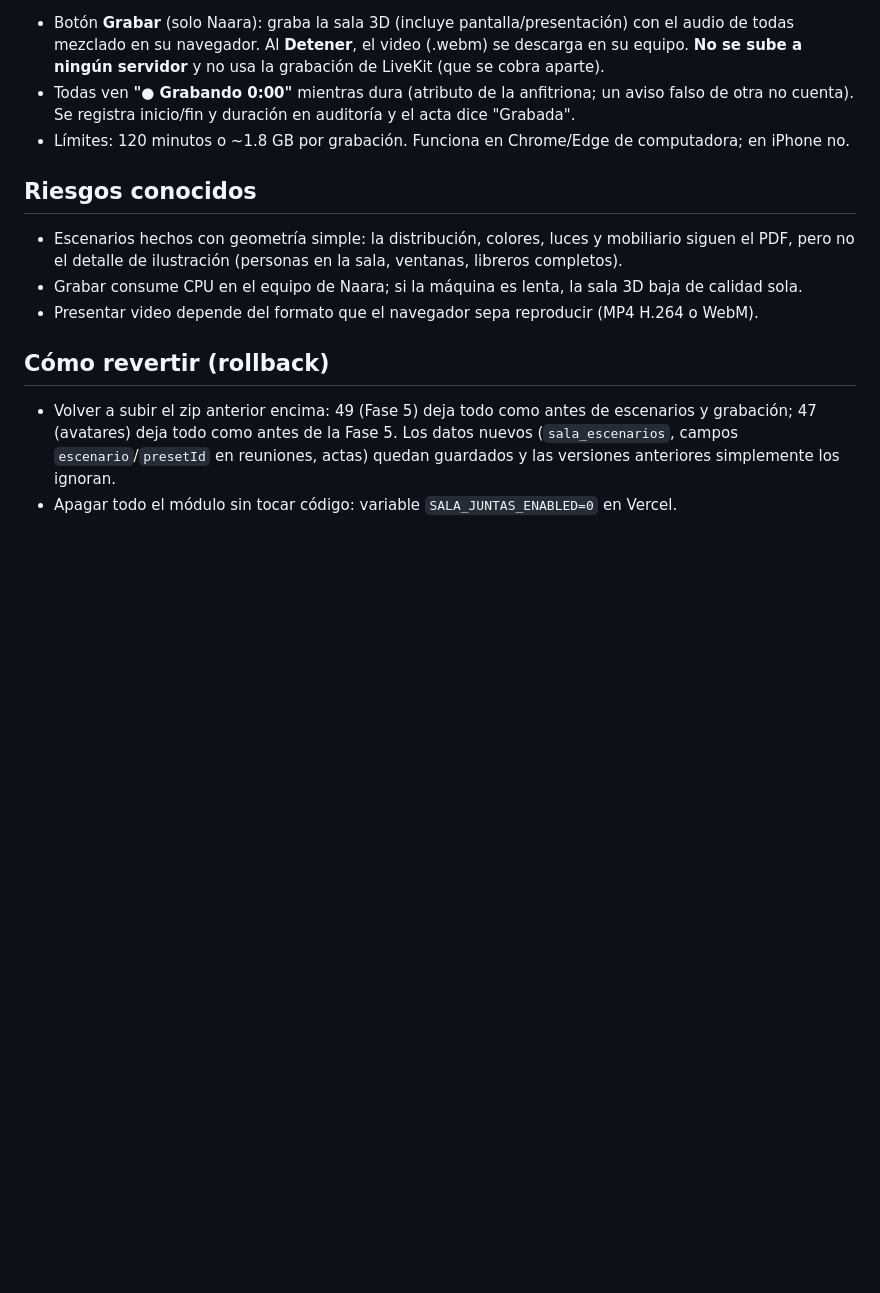
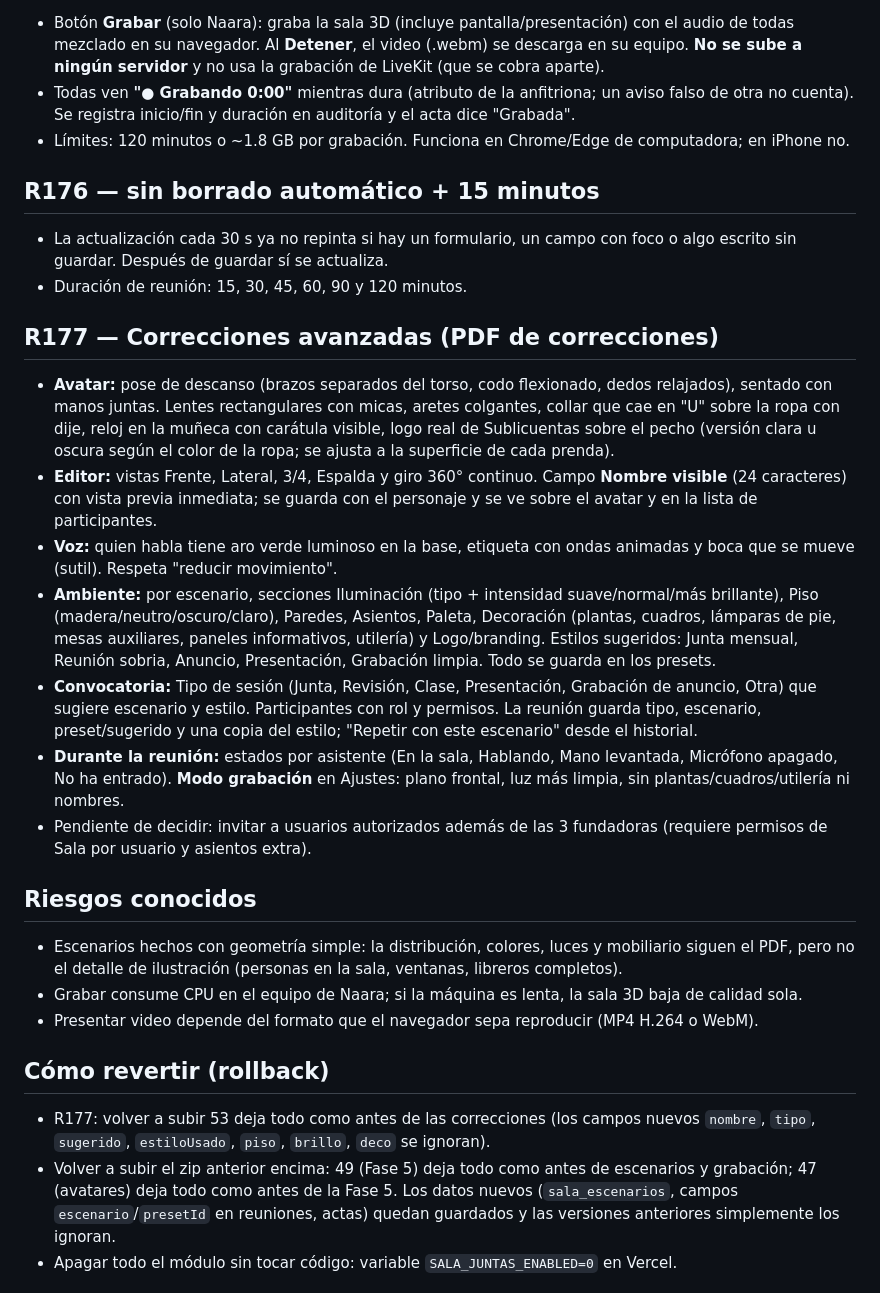
Before and after one commit to Sublicuentas/sublichat-hq, a Markdown page: docs/sublistudio/PLAN.md, the part around the change. Rendered like a GitHub page; blank space fills up the shorter version.

```diff
--- a/docs/sublistudio/PLAN.md
+++ b/docs/sublistudio/PLAN.md
@@ -155,11 +155,25 @@ No hecho todavía (y la pantalla lo dice así, sin fingir): envío por Telegram
 - Todas ven **"● Grabando 0:00"** mientras dura (atributo de la anfitriona; un aviso falso de otra no cuenta). Se registra inicio/fin y duración en auditoría y el acta dice "Grabada".
 - Límites: 120 minutos o ~1.8 GB por grabación. Funciona en Chrome/Edge de computadora; en iPhone no.
 
+## R176 — sin borrado automático + 15 minutos
+- La actualización cada 30 s ya no repinta si hay un formulario, un campo con foco o algo escrito sin guardar. Después de guardar sí se actualiza.
+- Duración de reunión: 15, 30, 45, 60, 90 y 120 minutos.
+
+## R177 — Correcciones avanzadas (PDF de correcciones)
+- **Avatar:** pose de descanso (brazos separados del torso, codo flexionado, dedos relajados), sentado con manos juntas. Lentes rectangulares con micas, aretes colgantes, collar que cae en "U" sobre la ropa con dije, reloj en la muñeca con carátula visible, logo real de Sublicuentas sobre el pecho (versión clara u oscura según el color de la ropa; se ajusta a la superficie de cada prenda).
+- **Editor:** vistas Frente, Lateral, 3/4, Espalda y giro 360° continuo. Campo **Nombre visible** (24 caracteres) con vista previa inmediata; se guarda con el personaje y se ve sobre el avatar y en la lista de participantes.
+- **Voz:** quien habla tiene aro verde luminoso en la base, etiqueta con ondas animadas y boca que se mueve (sutil). Respeta "reducir movimiento".
+- **Ambiente:** por escenario, secciones Iluminación (tipo + intensidad suave/normal/más brillante), Piso (madera/neutro/oscuro/claro), Paredes, Asientos, Paleta, Decoración (plantas, cuadros, lámparas de pie, mesas auxiliares, paneles informativos, utilería) y Logo/branding. Estilos sugeridos: Junta mensual, Reunión sobria, Anuncio, Presentación, Grabación limpia. Todo se guarda en los presets.
+- **Convocatoria:** Tipo de sesión (Junta, Revisión, Clase, Presentación, Grabación de anuncio, Otra) que sugiere escenario y estilo. Participantes con rol y permisos. La reunión guarda tipo, escenario, preset/sugerido y una copia del estilo; "Repetir con este escenario" desde el historial.
+- **Durante la reunión:** estados por asistente (En la sala, Hablando, Mano levantada, Micrófono apagado, No ha entrado). **Modo grabación** en Ajustes: plano frontal, luz más limpia, sin plantas/cuadros/utilería ni nombres.
+- Pendiente de decidir: invitar a usuarios autorizados además de las 3 fundadoras (requiere permisos de Sala por usuario y asientos extra).
+
 ## Riesgos conocidos
 - Escenarios hechos con geometría simple: la distribución, colores, luces y mobiliario siguen el PDF, pero no el detalle de ilustración (personas en la sala, ventanas, libreros completos).
 - Grabar consume CPU en el equipo de Naara; si la máquina es lenta, la sala 3D baja de calidad sola.
 - Presentar video depende del formato que el navegador sepa reproducir (MP4 H.264 o WebM).
 
 ## Cómo revertir (rollback)
+- R177: volver a subir 53 deja todo como antes de las correcciones (los campos nuevos `nombre`, `tipo`, `sugerido`, `estiloUsado`, `piso`, `brillo`, `deco` se ignoran).
 - Volver a subir el zip anterior encima: 49 (Fase 5) deja todo como antes de escenarios y grabación; 47 (avatares) deja todo como antes de la Fase 5. Los datos nuevos (`sala_escenarios`, campos `escenario`/`presetId` en reuniones, actas) quedan guardados y las versiones anteriores simplemente los ignoran.
 - Apagar todo el módulo sin tocar código: variable `SALA_JUNTAS_ENABLED=0` en Vercel.
```
